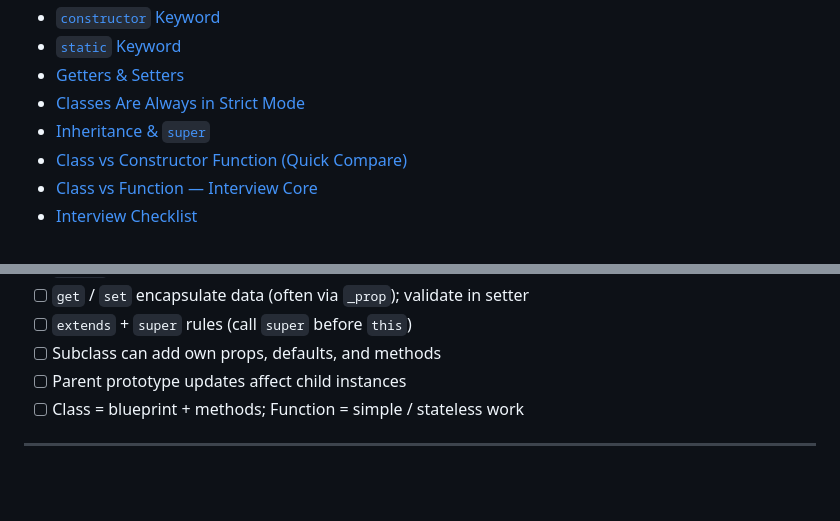
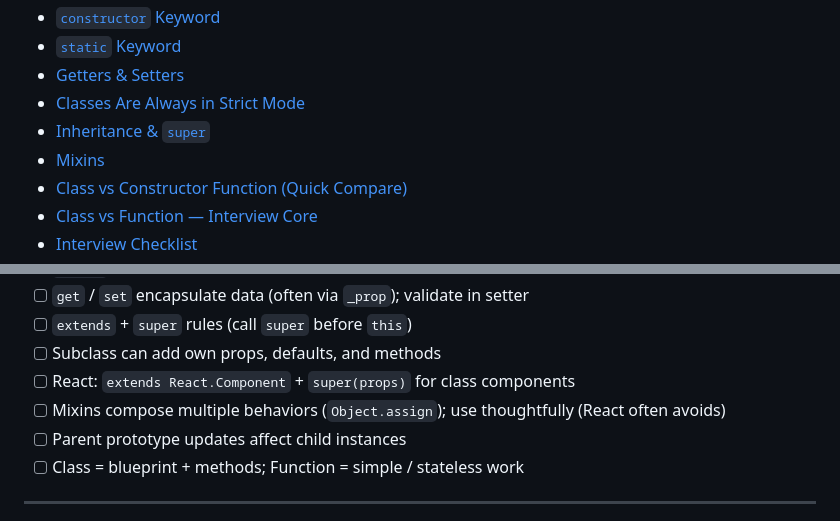
Before and after one commit to akansha-1202/JS_Classes, a Markdown page: README.md, 2 parts joined by grey strips. GitHub-like rendering; blank space fills up the shorter version.

Commit message:
added ; extends and mixins

```diff
--- a/README.md
+++ b/README.md
@@ -12,6 +12,7 @@
 - [Getters & Setters](#getters-setters)
 - [Classes Are Always in Strict Mode](#classes-are-always-in-strict-mode)
 - [Inheritance & `super`](#inheritance-must-know-for-interviews)
+- [Mixins](#mixins)
 - [Class vs Constructor Function (Quick Compare)](#class-vs-constructor-function-quick-compare)
 - [Class vs Function — Interview Core](#class-vs-function-interview-core)
 - [Interview Checklist](#interview-checklist)
@@ -617,6 +693,8 @@ Need a quick calculation or transform → **function**.
 - [ ] `get` / `set` encapsulate data (often via `_prop`); validate in setter
 - [ ] `extends` + `super` rules (call `super` before `this`)
 - [ ] Subclass can add own props, defaults, and methods
+- [ ] React: `extends React.Component` + `super(props)` for class components
+- [ ] Mixins compose multiple behaviors (`Object.assign`); use thoughtfully (React often avoids)
 - [ ] Parent prototype updates affect child instances
 - [ ] Class = blueprint + methods; Function = simple / stateless work
 
```
Also changed, not shown: other parts of README.md (+76 -1 lines).
